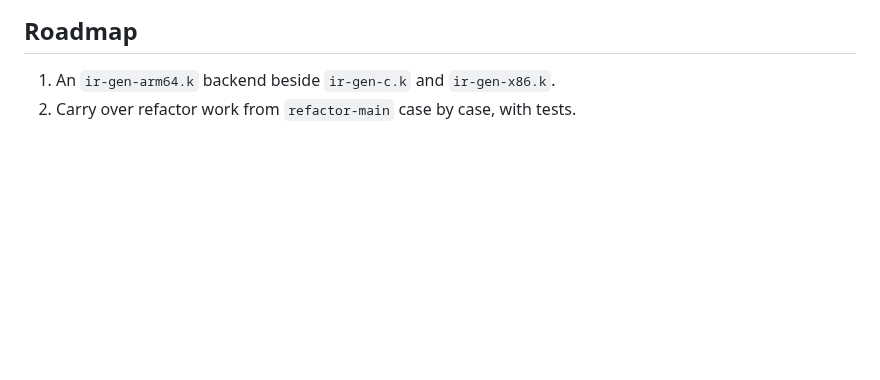
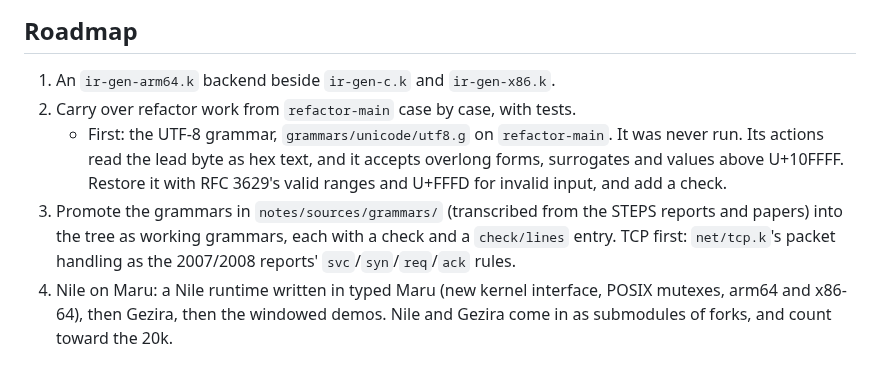
Before and after one commit to nnunley/maru, a Markdown page: CLAUDE.md, the part around the change. Drawn GitHub-style; blank space fills up the shorter version.

Commit message:
CLAUDE.md roadmap: UTF-8 grammar from refactor-main, promoting the transcribed grammars, Nile on Maru

```diff
--- a/CLAUDE.md
+++ b/CLAUDE.md
@@ -97,3 +97,14 @@ Typed checks are ir2 programs in `check/` (`ir2.k`, `gc.k`), as upstream's
 
 1. An `ir-gen-arm64.k` backend beside `ir-gen-c.k` and `ir-gen-x86.k`.
 2. Carry over refactor work from `refactor-main` case by case, with tests.
+   - First: the UTF-8 grammar, `grammars/unicode/utf8.g` on `refactor-main`.
+     It was never run. Its actions read the lead byte as hex text, and it
+     accepts overlong forms, surrogates and values above U+10FFFF. Restore it
+     with RFC 3629's valid ranges and U+FFFD for invalid input, and add a check.
+3. Promote the grammars in `notes/sources/grammars/` (transcribed from the
+   STEPS reports and papers) into the tree as working grammars, each with a
+   check and a `check/lines` entry. TCP first: `net/tcp.k`'s packet handling
+   as the 2007/2008 reports' `svc`/`syn`/`req`/`ack` rules.
+4. Nile on Maru: a Nile runtime written in typed Maru (new kernel interface,
+   POSIX mutexes, arm64 and x86-64), then Gezira, then the windowed demos.
+   Nile and Gezira come in as submodules of forks, and count toward the 20k.
```
